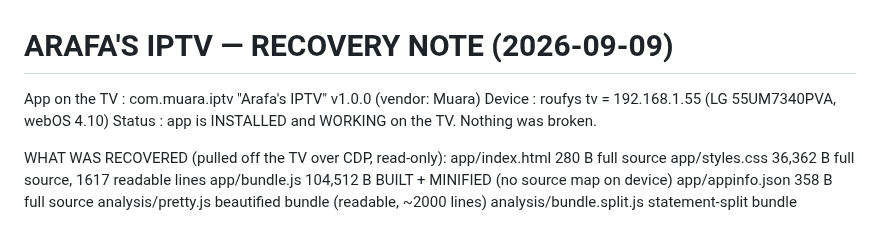
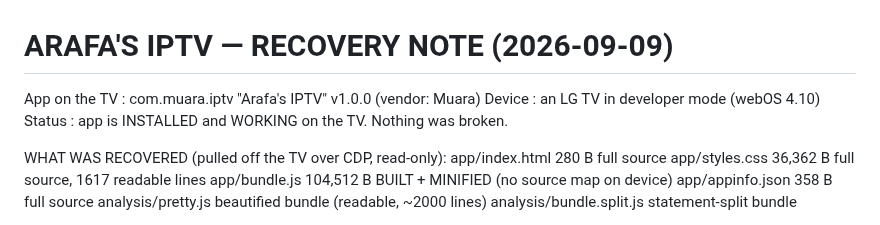
Before and after one commit to MUarafa/arafas-iptv, a Markdown page: docs/RECOVERY.md, the part around the change. GitHub-like rendering.

```diff
--- a/docs/RECOVERY.md
+++ b/docs/RECOVERY.md
@@ -1,7 +1,7 @@
 ARAFA'S IPTV — RECOVERY NOTE (2026-09-09)
 =========================================
 App on the TV : com.muara.iptv  "Arafa's IPTV"  v1.0.0  (vendor: Muara)
-Device        : roufys tv = 192.168.1.55 (LG 55UM7340PVA, webOS 4.10)
+Device        : an LG TV in developer mode (webOS 4.10)
 Status        : app is INSTALLED and WORKING on the TV. Nothing was broken.
 
 WHAT WAS RECOVERED (pulled off the TV over CDP, read-only):
```
Also changed, not shown: CHANGELOG.md (added, +47 -0 lines), README.md (+82 -97 lines), docs/screenshots/details.png (added), docs/screenshots/freetv.png (added), docs/screenshots/live.png (added), docs/screenshots/settings.png (added), 4 other files.
